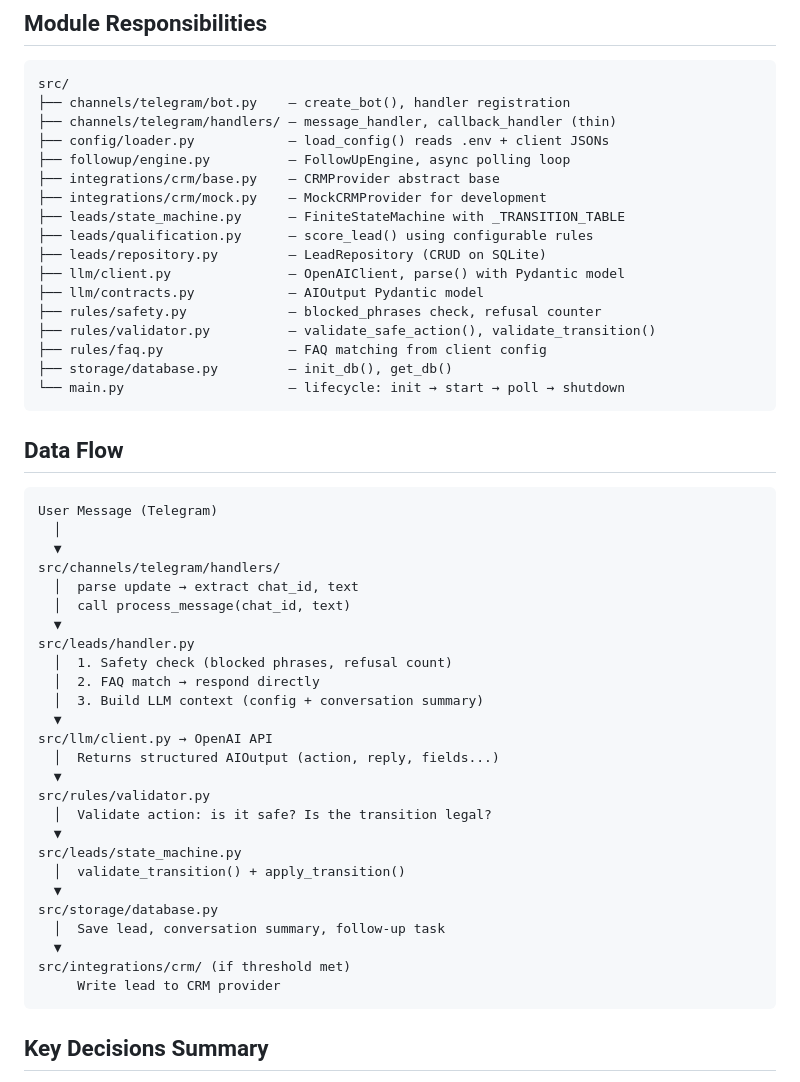
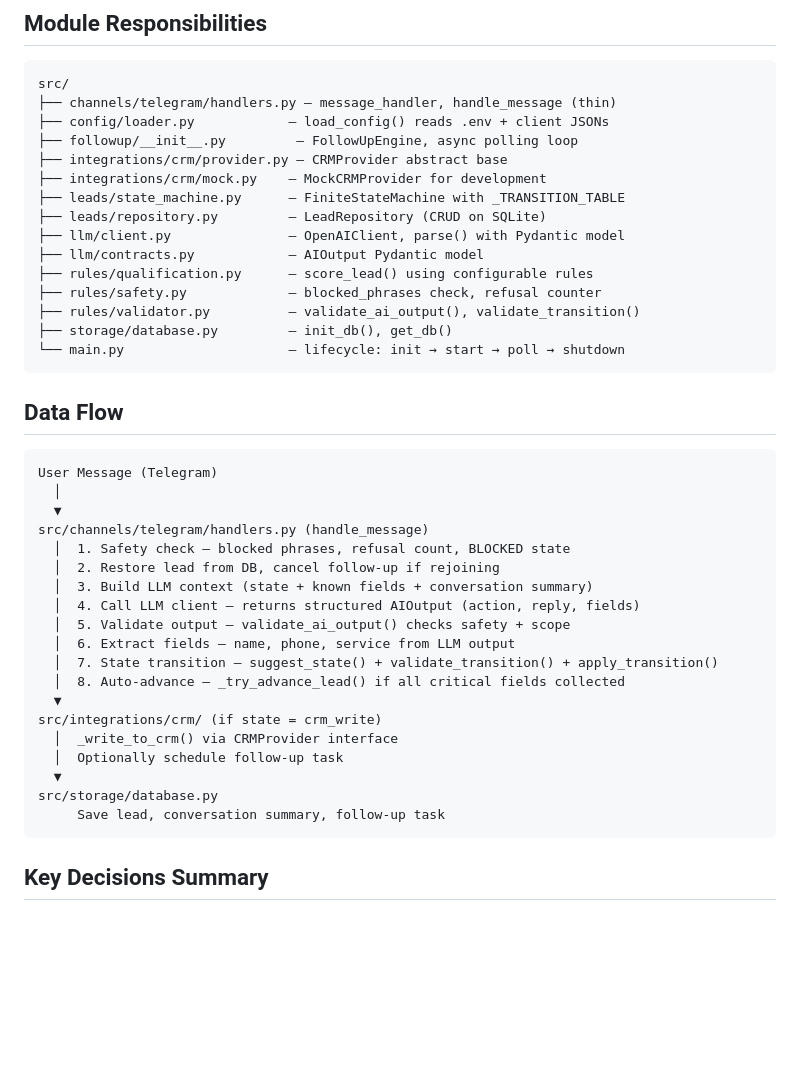
Before and after one commit to alex-yorik/DentalFlow-AI, a Markdown page: docs/architecture.md, the part around the change. Rendered like a GitHub page; blank space fills up the shorter version.

Commit message:
Phase 7B: Fix documentation file references to match actual structure

````diff
--- a/docs/architecture.md
+++ b/docs/architecture.md
@@ -17,20 +17,18 @@ DentalFlow AI separates six core domains:
 
 ```
 src/
-├── channels/telegram/bot.py    — create_bot(), handler registration
-├── channels/telegram/handlers/ — message_handler, callback_handler (thin)
+├── channels/telegram/handlers.py — message_handler, handle_message (thin)
 ├── config/loader.py            — load_config() reads .env + client JSONs
-├── followup/engine.py          — FollowUpEngine, async polling loop
-├── integrations/crm/base.py    — CRMProvider abstract base
+├── followup/__init__.py         — FollowUpEngine, async polling loop
+├── integrations/crm/provider.py — CRMProvider abstract base
 ├── integrations/crm/mock.py    — MockCRMProvider for development
 ├── leads/state_machine.py      — FiniteStateMachine with _TRANSITION_TABLE
-├── leads/qualification.py      — score_lead() using configurable rules
 ├── leads/repository.py         — LeadRepository (CRUD on SQLite)
 ├── llm/client.py               — OpenAIClient, parse() with Pydantic model
 ├── llm/contracts.py            — AIOutput Pydantic model
+├── rules/qualification.py      — score_lead() using configurable rules
 ├── rules/safety.py             — blocked_phrases check, refusal counter
-├── rules/validator.py          — validate_safe_action(), validate_transition()
-├── rules/faq.py                — FAQ matching from client config
+├── rules/validator.py          — validate_ai_output(), validate_transition()
 ├── storage/database.py         — init_db(), get_db()
 └── main.py                     — lifecycle: init → start → poll → shutdown
 ```
@@ -41,29 +39,22 @@ src/
 User Message (Telegram)
   │
   ▼
-src/channels/telegram/handlers/
-  │  parse update → extract chat_id, text
-  │  call process_message(chat_id, text)
+src/channels/telegram/handlers.py (handle_message)
+  │  1. Safety check — blocked phrases, refusal count, BLOCKED state
+  │  2. Restore lead from DB, cancel follow-up if rejoining
+  │  3. Build LLM context (state + known fields + conversation summary)
+  │  4. Call LLM client — returns structured AIOutput (action, reply, fields)
+  │  5. Validate output — validate_ai_output() checks safety + scope
+  │  6. Extract fields — name, phone, service from LLM output
+  │  7. State transition — suggest_state() + validate_transition() + apply_transition()
+  │  8. Auto-advance — _try_advance_lead() if all critical fields collected
   ▼
-src/leads/handler.py
-  │  1. Safety check (blocked phrases, refusal count)
-  │  2. FAQ match → respond directly
-  │  3. Build LLM context (config + conversation summary)
-  ▼
-src/llm/client.py → OpenAI API
-  │  Returns structured AIOutput (action, reply, fields...)
-  ▼
-src/rules/validator.py
-  │  Validate action: is it safe? Is the transition legal?
-  ▼
-src/leads/state_machine.py
-  │  validate_transition() + apply_transition()
+src/integrations/crm/ (if state = crm_write)
+  │  _write_to_crm() via CRMProvider interface
+  │  Optionally schedule follow-up task
   ▼
 src/storage/database.py
-  │  Save lead, conversation summary, follow-up task
-  ▼
-src/integrations/crm/ (if threshold met)
-     Write lead to CRM provider
+     Save lead, conversation summary, follow-up task
 ```
 
 ## Key Decisions Summary
````
Also changed, not shown: docs/dentalflow.md (+1 -1 lines).
